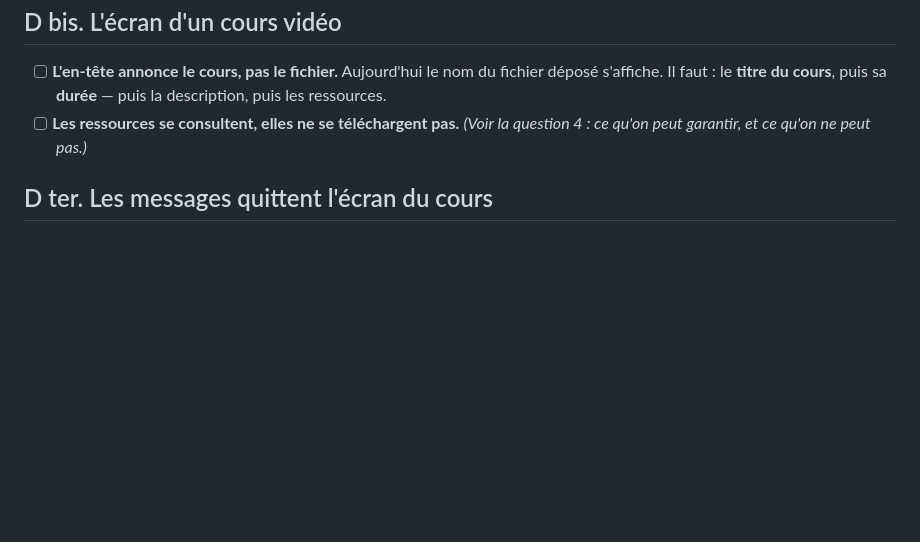
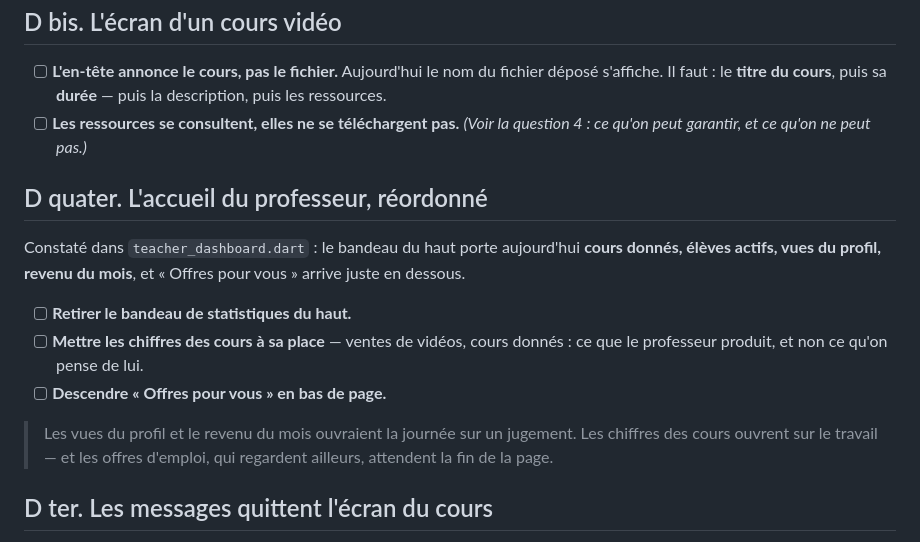
Before and after one commit to Abderahmane23/eduquali, a Markdown page: chantiers.md, the part around the change. Rendered like a GitHub page; blank space fills up the shorter version.

Commit message:
L'accueil du professeur ouvre sur son travail, pas sur son score
Le bandeau du haut porte aujourd'hui cours donnes, eleves actifs, vues du
profil et revenu du mois — verifie dans teacher_dashboard.dart. Il part, et
les chiffres des cours prennent sa place. « Offres pour vous » descend en
bas de page.

Les vues du profil et le revenu du mois ouvraient la journee sur un
jugement. Les chiffres des cours ouvrent sur ce que le professeur produit,
et les offres d'emploi, qui regardent ailleurs, attendent la fin.

Co-Authored-By: Claude Opus 5 <noreply@anthropic.com>

```diff
--- a/chantiers.md
+++ b/chantiers.md
@@ -214,6 +214,22 @@ portent un **?** et sont rassemblées en fin de section.
       *(Voir la question 4 : ce qu'on peut garantir, et ce qu'on ne peut
       pas.)*
 
+## D quater. L'accueil du professeur, réordonné
+
+Constaté dans `teacher_dashboard.dart` : le bandeau du haut porte
+aujourd'hui **cours donnés, élèves actifs, vues du profil, revenu du mois**,
+et « Offres pour vous » arrive juste en dessous.
+
+- [ ] **Retirer le bandeau de statistiques du haut.**
+- [ ] **Mettre les chiffres des cours à sa place** — ventes de vidéos,
+      cours donnés : ce que le professeur produit, et non ce qu'on pense de
+      lui.
+- [ ] **Descendre « Offres pour vous » en bas de page.**
+
+> Les vues du profil et le revenu du mois ouvraient la journée sur un
+> jugement. Les chiffres des cours ouvrent sur le travail — et les offres
+> d'emploi, qui regardent ailleurs, attendent la fin de la page.
+
 ## D ter. Les messages quittent l'écran du cours
 
 - [ ] **Un message écrit depuis un cours part dans l'onglet Messages**, dans
```
